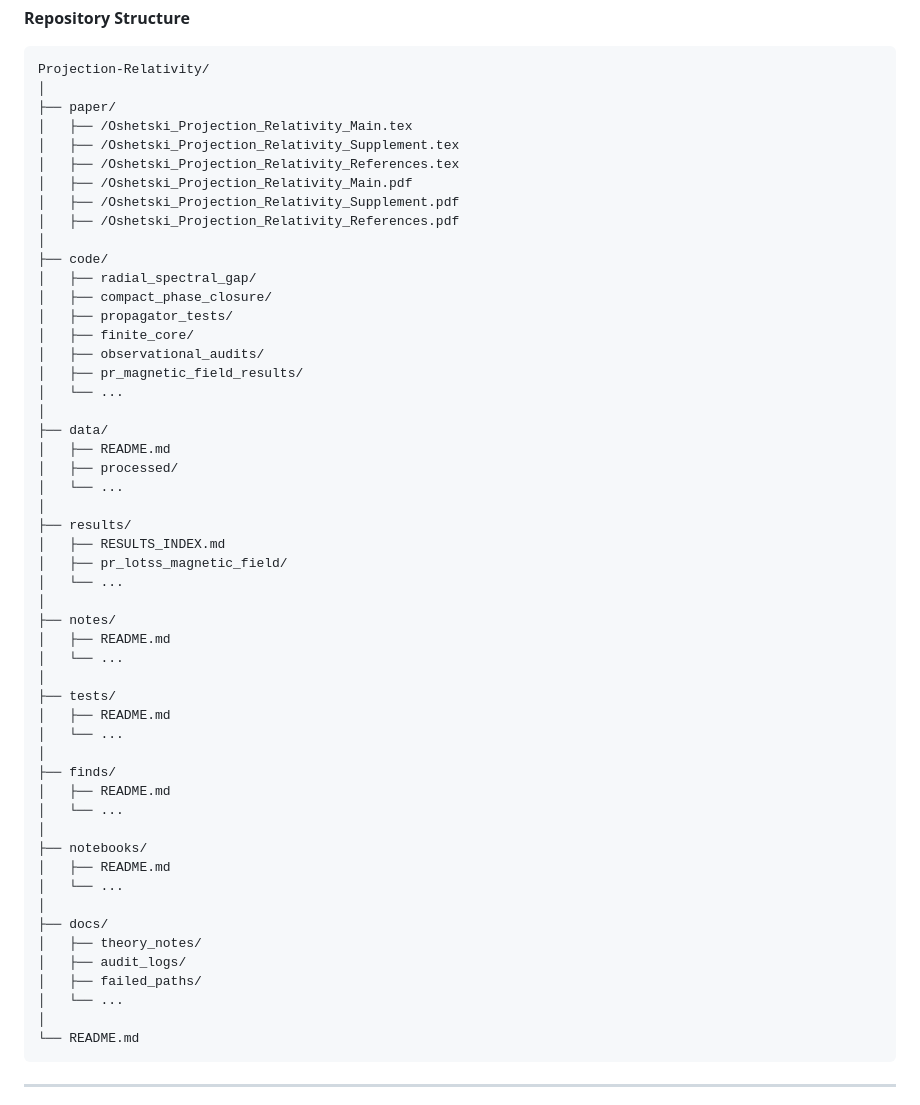
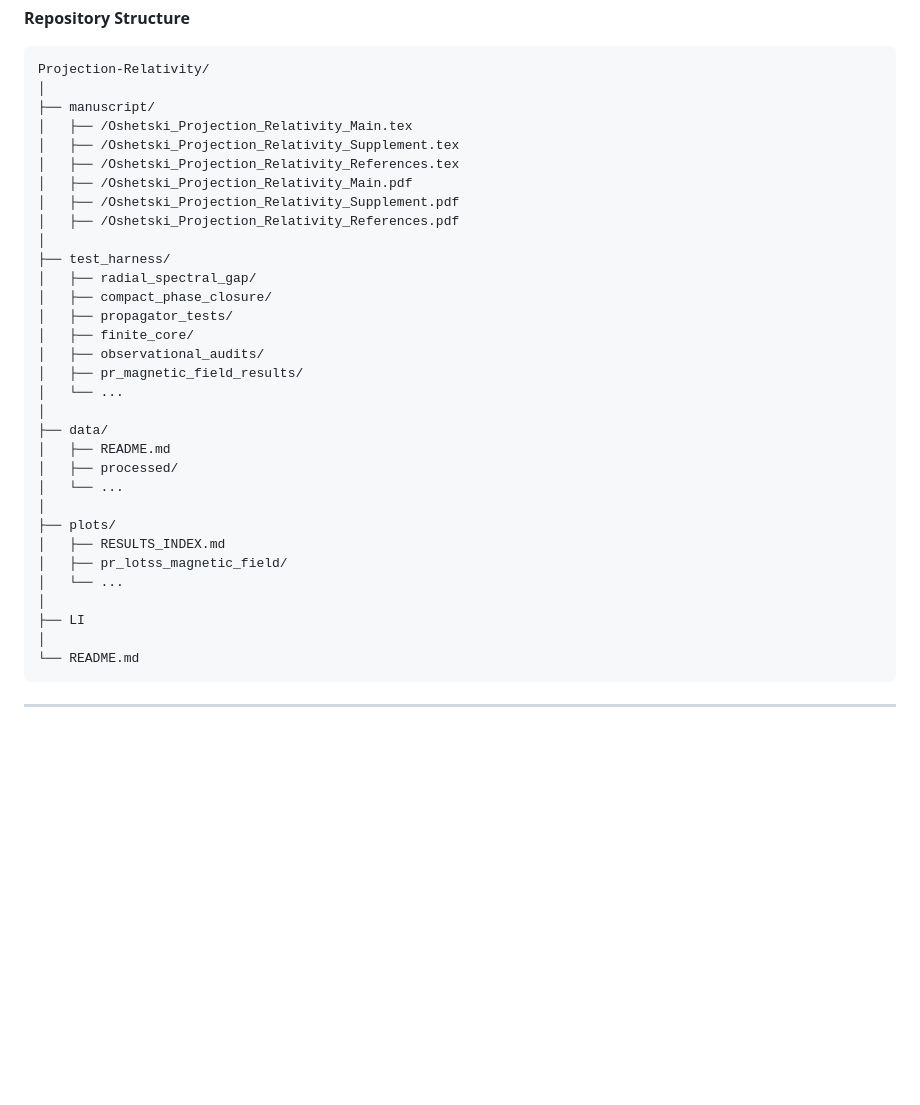
Before and after one commit to oshetskiresearch/Projection_Relativity, a Markdown page: README.md, the part around the change. Drawn GitHub-style; blank space fills up the shorter version.

````diff
--- a/README.md
+++ b/README.md
@@ -329,7 +329,7 @@ Keep manuscript claims tied to explicit derivations, code, outputs, and interpre
 ```text
 Projection-Relativity/
 │
-├── paper/
+├── manuscript/
 │   ├── /Oshetski_Projection_Relativity_Main.tex
 │   ├── /Oshetski_Projection_Relativity_Supplement.tex
 │   ├── /Oshetski_Projection_Relativity_References.tex
@@ -337,7 +337,7 @@ Projection-Relativity/
 │   ├── /Oshetski_Projection_Relativity_Supplement.pdf
 │   ├── /Oshetski_Projection_Relativity_References.pdf
 │
-├── code/
+├── test_harness/
 │   ├── radial_spectral_gap/
 │   ├── compact_phase_closure/
 │   ├── propagator_tests/
@@ -351,32 +351,12 @@ Projection-Relativity/
 │   ├── processed/
 │   └── ...
 │
-├── results/
+├── plots/
 │   ├── RESULTS_INDEX.md
 │   ├── pr_lotss_magnetic_field/
 │   └── ...
 │
-├── notes/
-│   ├── README.md
-│   └── ...
-│
-├── tests/
-│   ├── README.md
-│   └── ...
-│
-├── finds/
-│   ├── README.md
-│   └── ...
-│
-├── notebooks/
-│   ├── README.md
-│   └── ...
-│
-├── docs/
-│   ├── theory_notes/
-│   ├── audit_logs/
-│   ├── failed_paths/
-│   └── ...
+├── LI
 │
 └── README.md
 ```
````
